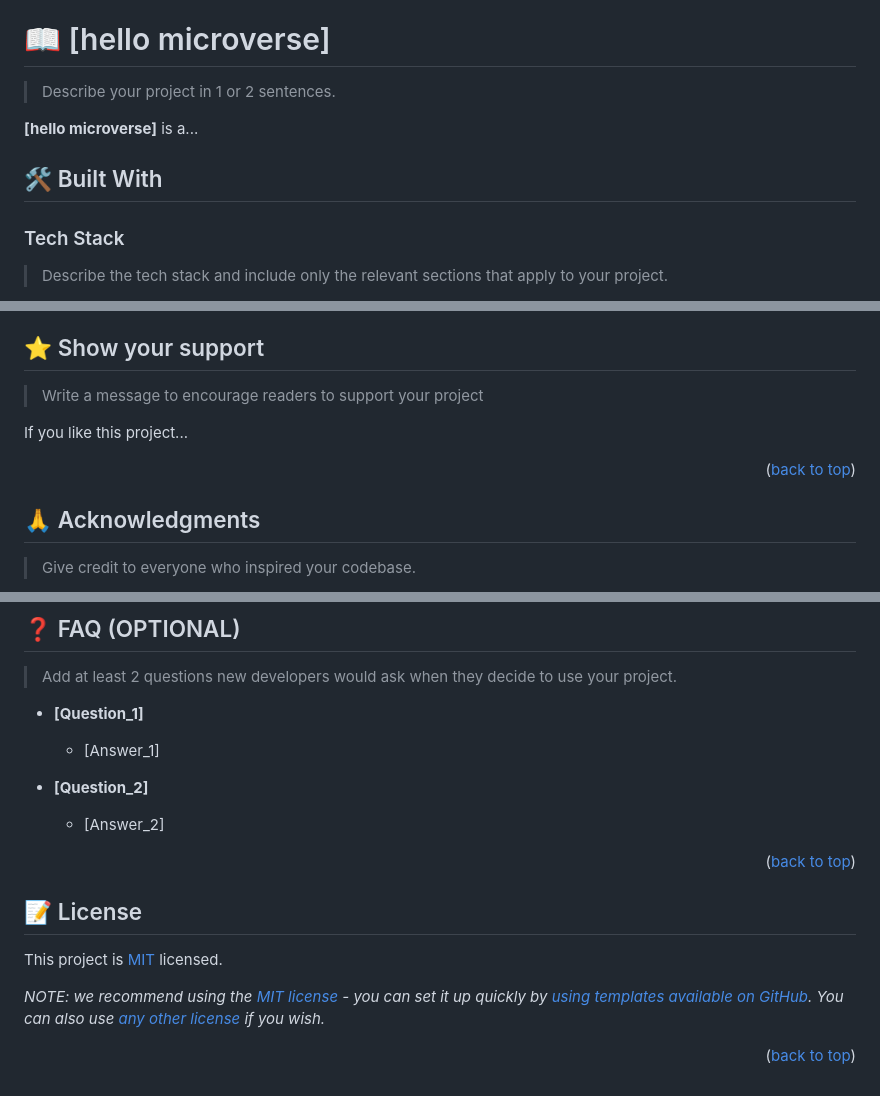
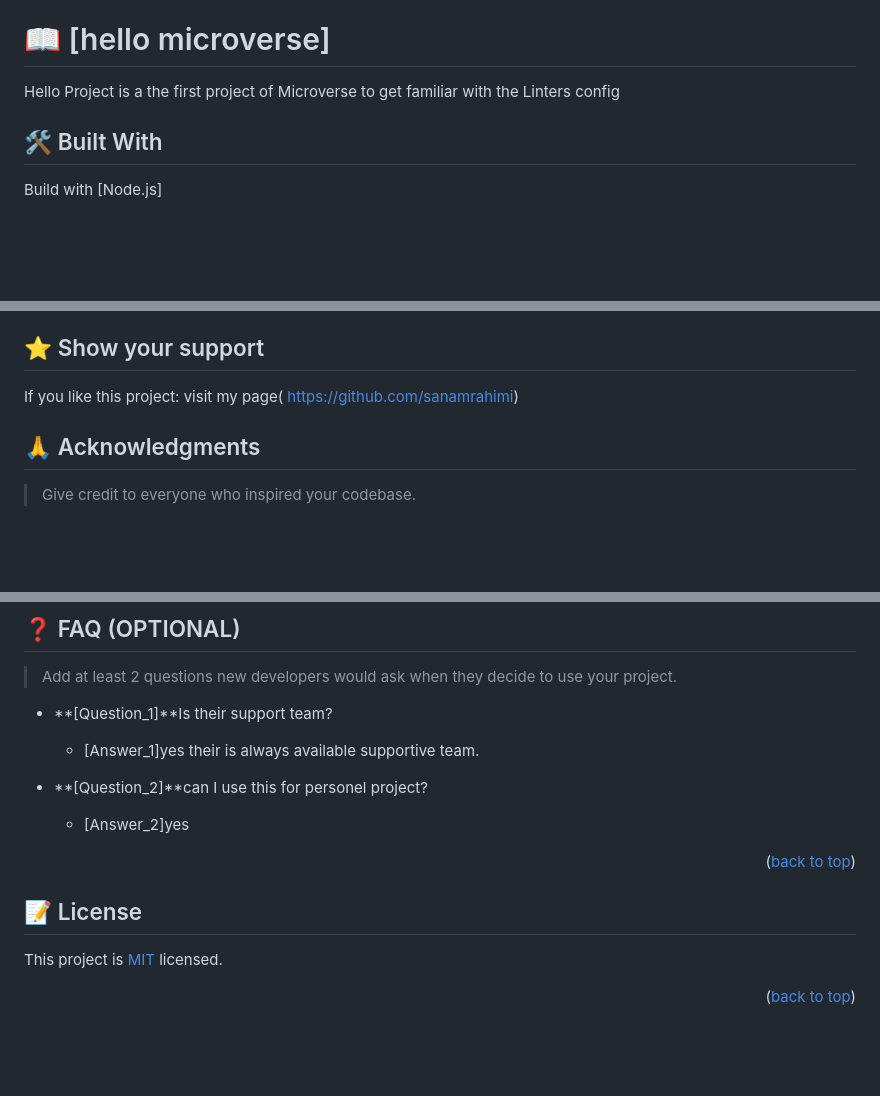
Before and after one commit to sanamrahimi/-Hello-project, a Markdown page: README.md, 3 parts joined by grey strips. Rendered like a GitHub page; blank space fills up the shorter version.

```diff
--- a/README.md
+++ b/README.md
@@ -62,13 +37,11 @@ After you're finished please remove all the comments and instructions!
 
 # 📖 [hello microverse] <a name="about-project"></a>
 
-> Describe your project in 1 or 2 sentences.
 
-**[hello microverse]** is a...
+Hello Project is a the first project of Microverse to get familiar with the Linters config
 
 ## 🛠 Built With <a name="built-with"></a>
 
-### Tech Stack <a name="tech-stack"></a>
+Build with [Node.js]
 
-> Describe the tech stack and include only the relevant sections that apply to your project.
 
@@ -244,9 +135,8 @@ Feel free to check the [issues page](../../issues/).
 
 ## ⭐️ Show your support <a name="support"></a>
 
-> Write a message to encourage readers to support your project
+>
 
-If you like this project...
+If you like this project: visit my page( https://github.com/sanamrahimi)
 
-<p align="right">(<a href="#readme-top">back to top</a>)</p>
 
@@ -266,13 +155,13 @@ I would like to thank...
 
 > Add at least 2 questions new developers would ask when they decide to use your project.
 
-- **[Question_1]**
+- **[Question_1]**Is their support team?
 
-  - [Answer_1]
+  - [Answer_1]yes their is always available supportive team.
 
-- **[Question_2]**
+- **[Question_2]**can I use this for personel project?
 
-  - [Answer_2]
+  - [Answer_2]yes
 
 <p align="right">(<a href="#readme-top">back to top</a>)</p>
 
@@ -282,6 +171,5 @@ I would like to thank...
 
 This project is [MIT](./LICENSE) licensed.
 
-_NOTE: we recommend using the [MIT license](https://choosealicense.com/licenses/mit/) - you can set it up quickly by [using templates available on GitHub](https://docs.github.com/en/communities/setting-up-your-project-for-healthy-contributions/adding-a-license-to-a-repository). You can also use [any other license](https://choosealicense.com/licenses/) if you wish._
 
 <p align="right">(<a href="#readme-top">back to top</a>)</p>
```
Also changed, not shown: other parts of README.md (+25 -133 lines).
